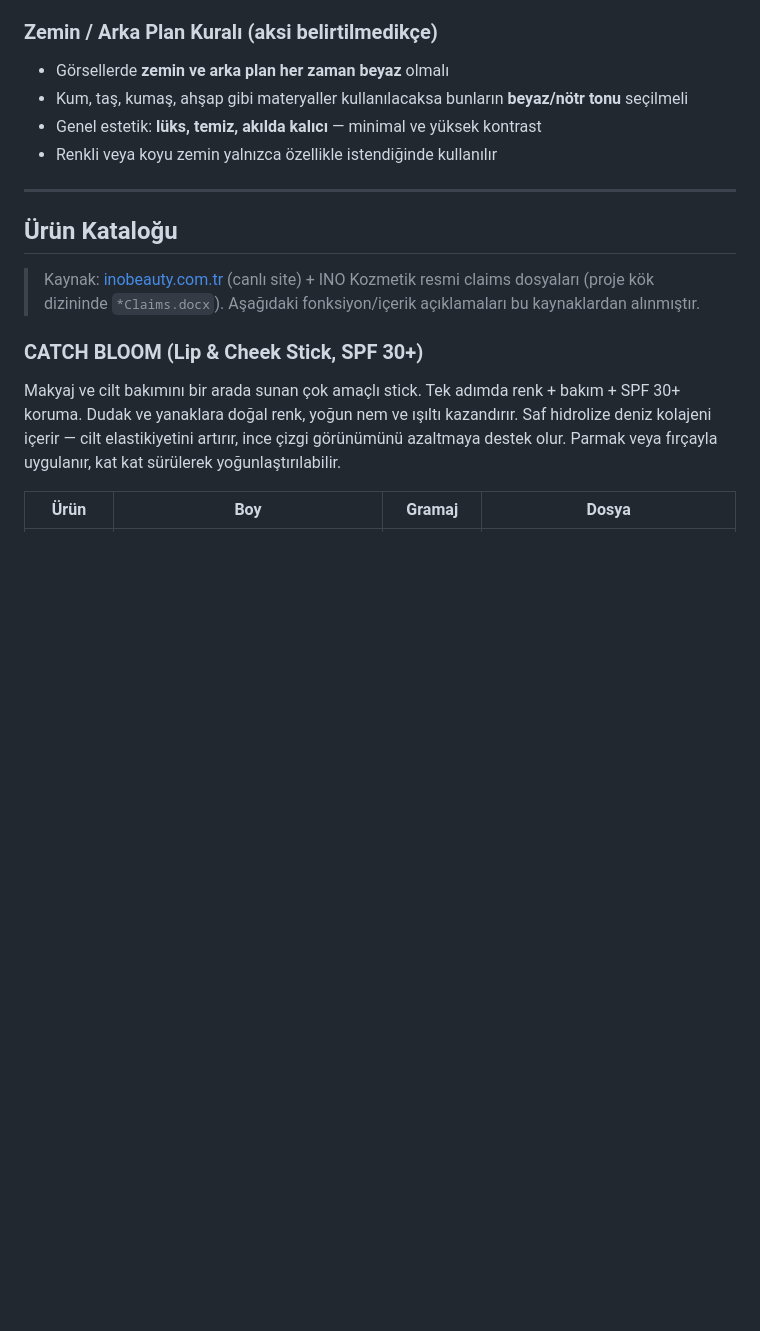
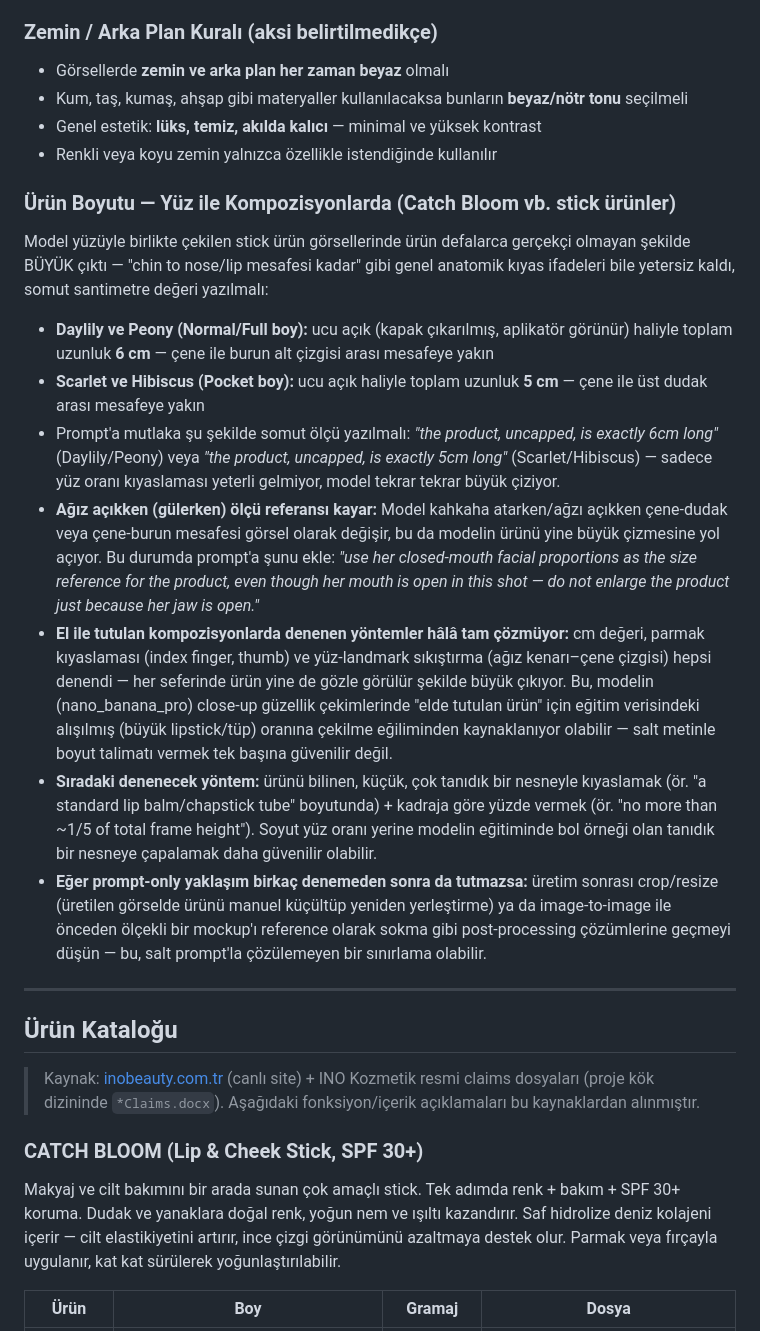
Before and after one commit to ufukkyavuz/inocosmetic-ad, a Markdown page: CLAUDE.md, the part around one of its changes. GitHub-like rendering; blank space fills up the shorter version.

```diff
--- a/CLAUDE.md
+++ b/CLAUDE.md
@@ -86,6 +94,16 @@
 - Kum, taş, kumaş, ahşap gibi materyaller kullanılacaksa bunların **beyaz/nötr tonu** seçilmeli
 - Genel estetik: **lüks, temiz, akılda kalıcı** — minimal ve yüksek kontrast
 - Renkli veya koyu zemin yalnızca özellikle istendiğinde kullanılır
+
+### Ürün Boyutu — Yüz ile Kompozisyonlarda (Catch Bloom vb. stick ürünler)
+Model yüzüyle birlikte çekilen stick ürün görsellerinde ürün defalarca gerçekçi olmayan şekilde BÜYÜK çıktı — "chin to nose/lip mesafesi kadar" gibi genel anatomik kıyas ifadeleri bile yetersiz kaldı, somut santimetre değeri yazılmalı:
+- **Daylily ve Peony (Normal/Full boy):** ucu açık (kapak çıkarılmış, aplikatör görünür) haliyle toplam uzunluk **6 cm** — çene ile burun alt çizgisi arası mesafeye yakın
+- **Scarlet ve Hibiscus (Pocket boy):** ucu açık haliyle toplam uzunluk **5 cm** — çene ile üst dudak arası mesafeye yakın
+- Prompt'a mutlaka şu şekilde somut ölçü yazılmalı: *"the product, uncapped, is exactly 6cm long"* (Daylily/Peony) veya *"the product, uncapped, is exactly 5cm long"* (Scarlet/Hibiscus) — sadece yüz oranı kıyaslaması yeterli gelmiyor, model tekrar tekrar büyük çiziyor.
+- **Ağız açıkken (gülerken) ölçü referansı kayar:** Model kahkaha atarken/ağzı açıkken çene-dudak veya çene-burun mesafesi görsel olarak değişir, bu da modelin ürünü yine büyük çizmesine yol açıyor. Bu durumda prompt'a şunu ekle: *"use her closed-mouth facial proportions as the size reference for the product, even though her mouth is open in this shot — do not enlarge the product just because her jaw is open."*
+- **El ile tutulan kompozisyonlarda denenen yöntemler hâlâ tam çözmüyor:** cm değeri, parmak kıyaslaması (index finger, thumb) ve yüz-landmark sıkıştırma (ağız kenarı–çene çizgisi) hepsi denendi — her seferinde ürün yine de gözle görülür şekilde büyük çıkıyor. Bu, modelin (nano_banana_pro) close-up güzellik çekimlerinde "elde tutulan ürün" için eğitim verisindeki alışılmış (büyük lipstick/tüp) oranına çekilme eğiliminden kaynaklanıyor olabilir — salt metinle boyut talimatı vermek tek başına güvenilir değil.
+- **Sıradaki denenecek yöntem:** ürünü bilinen, küçük, çok tanıdık bir nesneyle kıyaslamak (ör. "a standard lip balm/chapstick tube" boyutunda) + kadraja göre yüzde vermek (ör. "no more than ~1/5 of total frame height"). Soyut yüz oranı yerine modelin eğitiminde bol örneği olan tanıdık bir nesneye çapalamak daha güvenilir olabilir.
+- **Eğer prompt-only yaklaşım birkaç denemeden sonra da tutmazsa:** üretim sonrası crop/resize (üretilen görselde ürünü manuel küçültüp yeniden yerleştirme) ya da image-to-image ile önceden ölçekli bir mockup'ı reference olarak sokma gibi post-processing çözümlerine geçmeyi düşün — bu, salt prompt'la çözülemeyen bir sınırlama olabilir.
 
 ---
 
```
Also changed, not shown: other parts of CLAUDE.md (+12 -4 lines).
